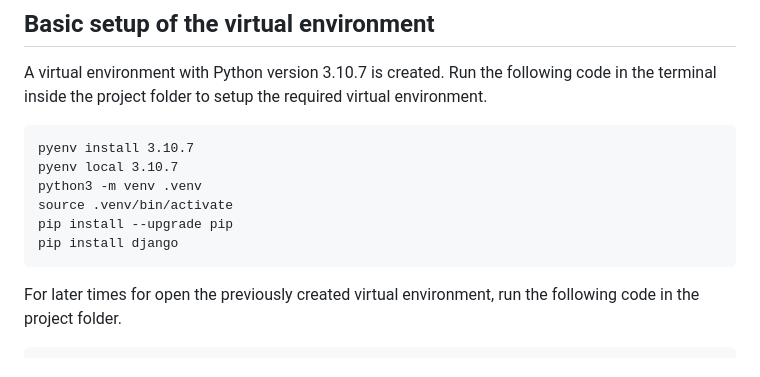
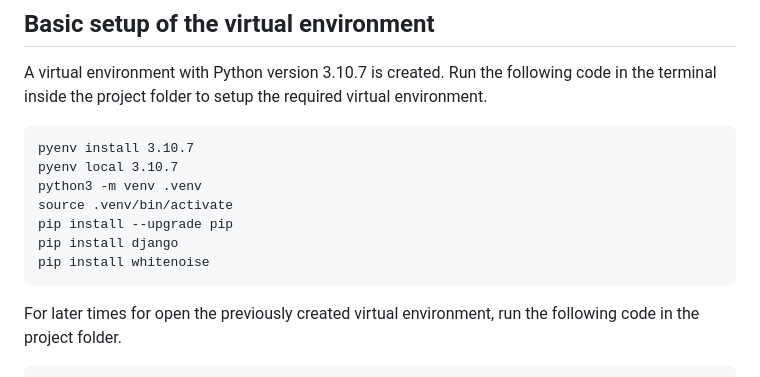
Before and after one commit to Cloudy030/cs511_delta, a Markdown page: README.md, the part around the change. Rendered like a GitHub page.

Commit message:
update readme add pip install whitenoise

```diff
--- a/README.md
+++ b/README.md
@@ -35,6 +35,7 @@ python3 -m venv .venv
 source .venv/bin/activate
 pip install --upgrade pip
 pip install django
+pip install whitenoise
 ~~~
 For later times for open the previously created virtual environment, run the following code in the project folder.
 ~~~
```
